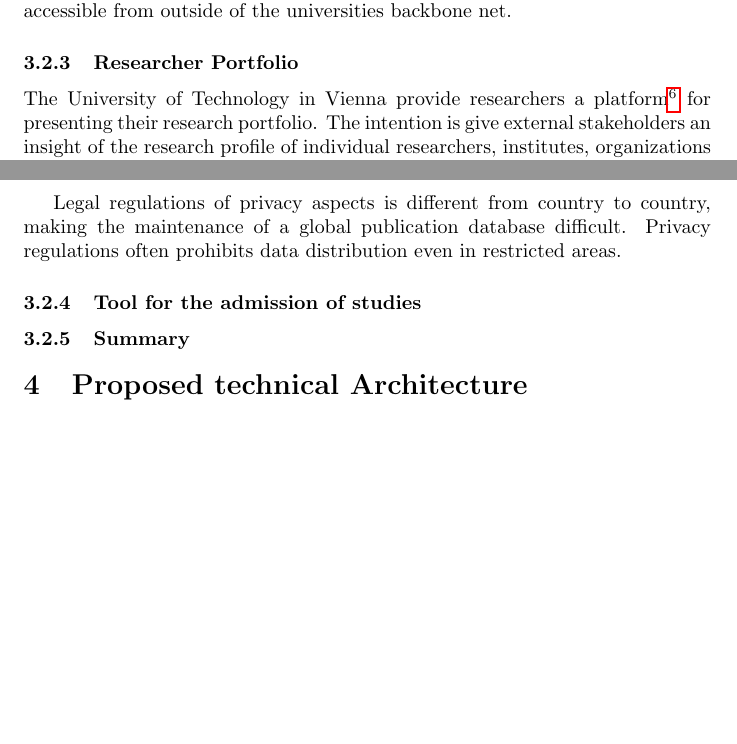
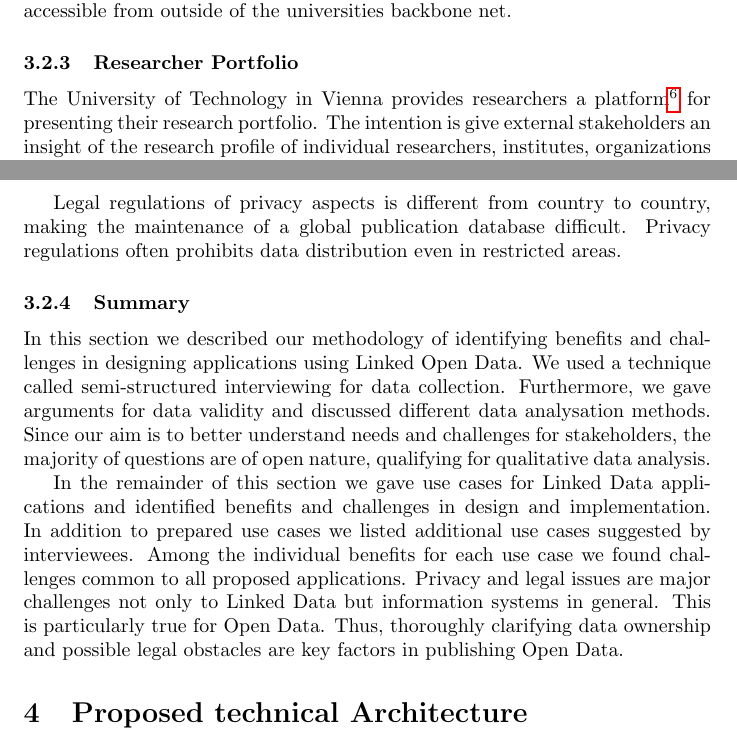
Before and after one commit to philatelist05/lod, a LaTeX paper (report.tex): two parts of pages 9 and 10 of 13, joined at a grey line, cut so that both start at the same text, the shorter picture padded with empty space. Compiled offline with pdfLaTeX.

Commit message:
Finished section 'Benefits and Challenges'

```diff
--- a/report.tex
+++ b/report.tex
@@ -169,7 +169,7 @@ As one dominant data source for the course assistant are evaluation data from st
 
 Another point of criticisms are regulations of publishing students feedback. Despite the fact that the University of Technology in Vienna do offer mechanisms for rating courses, at the time of writing this paper feedback related data is not accessible from outside of the universities backbone net.
 \subsubsection{Researcher Portfolio}
-The University of Technology in Vienna provide researchers a platform\footnote{TISS Forschungsprofil \url{https://tiss.tuwien.ac.at/fpl/}} for presenting their research portfolio. The intention is give external stakeholders an insight of the research profile of individual researchers, institutes, organizations and university wide. However, searching for specific topics or cooperations from a non-technical perspective is at the time of writing this paper not possible.
+The University of Technology in Vienna provides researchers a platform\footnote{TISS Forschungsprofil \url{https://tiss.tuwien.ac.at/fpl/}} for presenting their research portfolio. The intention is give external stakeholders an insight of the research profile of individual researchers, institutes, organizations and university wide. However, searching for specific topics or cooperations from a non-technical perspective is at the time of writing this paper not possible.
 
 \citet{article:publication-database-linked-data} provides showcases of successful application of publication data sets realized with Linked Data. Even tough a publication database built using Linked Data has advantages over the existing one, there are some challenges wich need to be taken into account when deciding for these technology.
 \paragraph{Benefits}
@@ -180,13 +180,10 @@ Linked Data relies on open standards, simplifying building of third party applic
 As with any database keeping data up-to-date is almost in any case challenging. In particular if there is no way of (semi-)~automatic data transformation. Even though a central database would remove the burden of duplicate data sets on different places, the problem of manual data provision still remains.
 
 Legal regulations of privacy aspects is different from country to country, making the maintenance of a global publication database difficult. Privacy regulations often prohibits data distribution even in restricted areas.
-\subsubsection{Tool for the admission of studies}
+\subsubsection{Summary}
+In this section we described our methodology of identifying benefits and challenges in designing applications using Linked Open Data. We used a technique called semi-structured interviewing for data collection. Furthermore, we gave arguments for data validity and discussed different data analysation methods. Since our aim is to better understand needs and challenges for stakeholders, the majority of questions are of open nature, qualifying for qualitative data analysis.
 
-\subsubsection{Summary}
-%(Summary of identified challenges/benetits) --> link the
-% other works of my collegues
-
-
+In the remainder of this section we gave use cases for Linked Data applications and identified benefits and challenges in design and implementation. In addition to prepared use cases we listed additional use cases suggested by interviewees. Among the individual benefits for each use case we found challenges common to all proposed applications. Privacy and legal issues are major challenges not only to Linked Data but information systems in general. This is particularly true for Open Data. Thus, thoroughly clarifying data ownership and possible legal obstacles are key factors in publishing Open Data.
 
 \section{Proposed technical Architecture}
 \ldots
```
